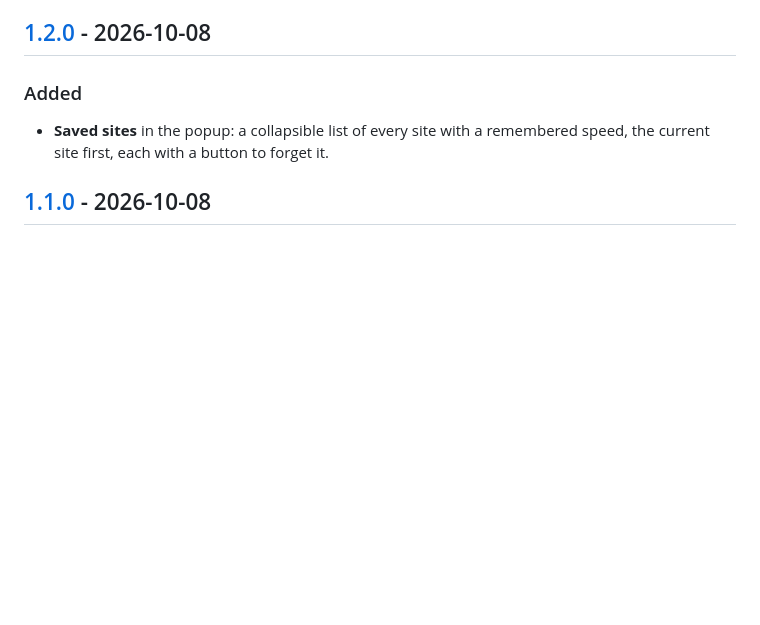
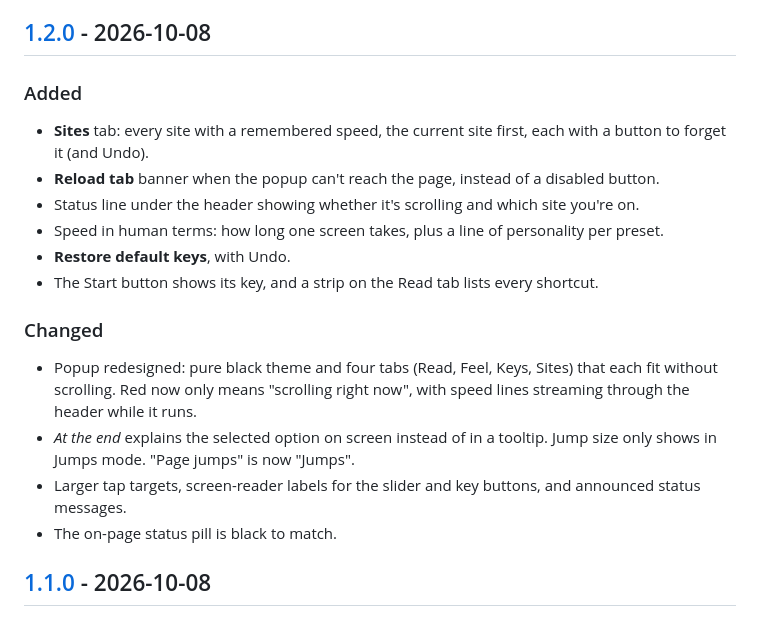
Before and after one commit to ShayanHussainSB/scroller, a Markdown page: CHANGELOG.md, the part around the change. Drawn GitHub-style; blank space fills up the shorter version.

```diff
--- a/CHANGELOG.md
+++ b/CHANGELOG.md
@@ -5,7 +5,18 @@ All notable changes to Scroller are listed here. The format follows [Keep a Chan
 ## [1.2.0] - 2026-10-08
 
 ### Added
-- **Saved sites** in the popup: a collapsible list of every site with a remembered speed, the current site first, each with a button to forget it.
+- **Sites** tab: every site with a remembered speed, the current site first, each with a button to forget it (and Undo).
+- **Reload tab** banner when the popup can't reach the page, instead of a disabled button.
+- Status line under the header showing whether it's scrolling and which site you're on.
+- Speed in human terms: how long one screen takes, plus a line of personality per preset.
+- **Restore default keys**, with Undo.
+- The Start button shows its key, and a strip on the Read tab lists every shortcut.
+
+### Changed
+- Popup redesigned: pure black theme and four tabs (Read, Feel, Keys, Sites) that each fit without scrolling. Red now only means "scrolling right now", with speed lines streaming through the header while it runs.
+- *At the end* explains the selected option on screen instead of in a tooltip. Jump size only shows in Jumps mode. "Page jumps" is now "Jumps".
+- Larger tap targets, screen-reader labels for the slider and key buttons, and announced status messages.
+- The on-page status pill is black to match.
 
 ## [1.1.0] - 2026-10-08
 
```
Also changed, not shown: README.md (+21 -5 lines), docs/feel.png (added), docs/keys.png (added), docs/popup.png (deleted), docs/read.png (added), docs/sites.png (added), 1 other file.
